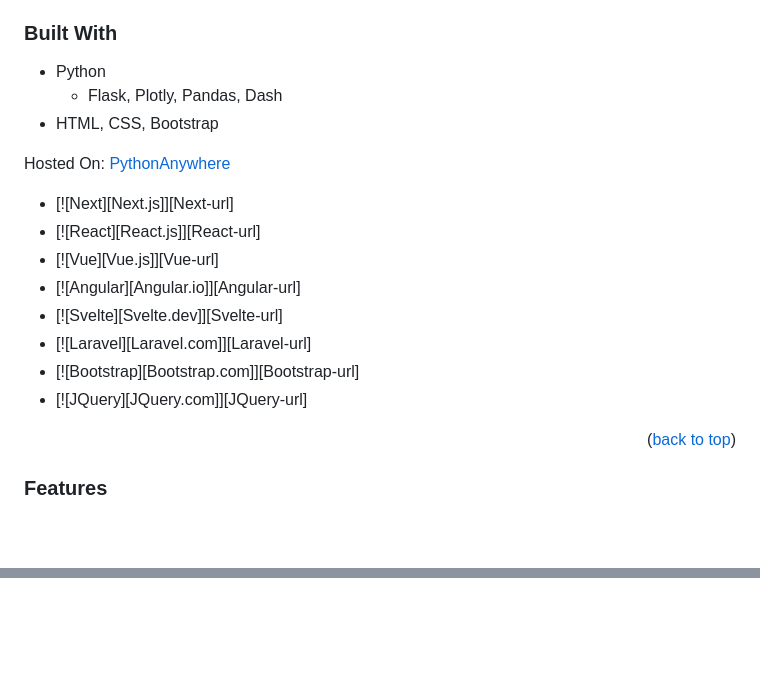
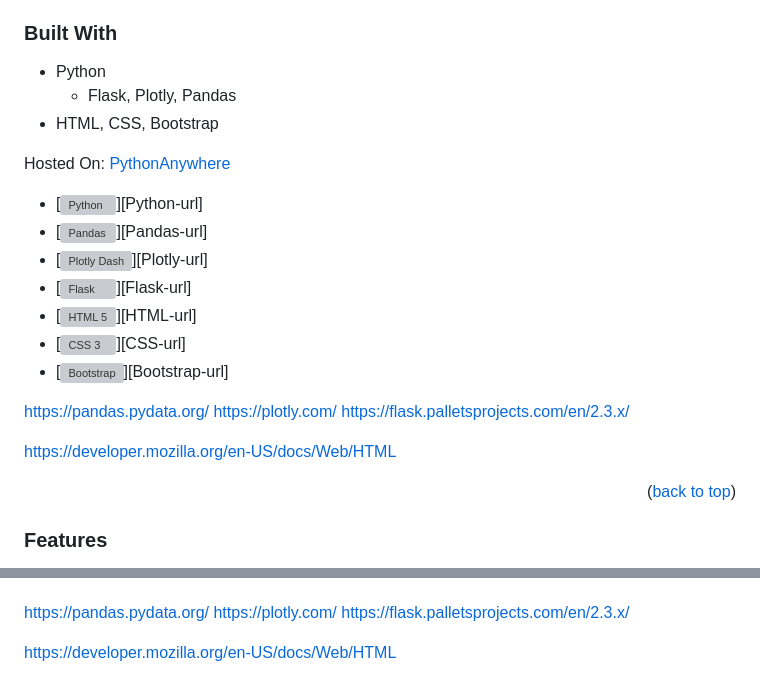
Before and after one commit to ajd1776/Netflix-History-Dashboard, a Markdown page: README.md, 2 parts joined by grey strips. GitHub-like rendering; blank space fills up the shorter version; grey boxes are pictures that could not be loaded.

```diff
--- a/README.md
+++ b/README.md
@@ -68,19 +68,25 @@
 
 ### Built With
 - Python
-  - Flask, Plotly, Pandas, Dash
+  - Flask, Plotly, Pandas
 - HTML, CSS, Bootstrap
 
 Hosted On: 	[PythonAnywhere](https://www.pythonanywhere.com)
 
-* [![Next][Next.js]][Next-url]
-* [![React][React.js]][React-url]
-* [![Vue][Vue.js]][Vue-url]
-* [![Angular][Angular.io]][Angular-url]
-* [![Svelte][Svelte.dev]][Svelte-url]
-* [![Laravel][Laravel.com]][Laravel-url]
-* [![Bootstrap][Bootstrap.com]][Bootstrap-url]
-* [![JQuery][JQuery.com]][JQuery-url]
+* [![Python][Python-icon]][Python-url]
+* [![Pandas][Pandas-icon]][Pandas-url]
+* [![Plotly Dash][Plotly-icon]][Plotly-url]
+* [![Flask][Flask-icon]][Flask-url]
+* [![HTML 5][HTML-icon]][HTML-url]
+* [![CSS 3][CSS-icon]][CSS-url]
+* [![Bootstrap][Bootstrap-icon]][Bootstrap-url]
+
+https://pandas.pydata.org/
+https://plotly.com/
+https://flask.palletsprojects.com/en/2.3.x/
+
+https://developer.mozilla.org/en-US/docs/Web/HTML
+
 
 <p align="right">(<a href="#readme-top">back to top</a>)</p>
 
@@ -181,3 +186,24 @@ Distributed under the MIT License. See `LICENSE.txt` for more information.
 [linkedin-url]: https://linkedin.com/in/linkedin_username
 
 [product-screenshot]: (https://github.com/ajd1776/Netflix-History-Dashboard/assets/48261946/9a1574d3-de84-4caf-923a-ee09e52df5a0)
+
+[Python-icon]:
+[Python-url]:
+[Pandas-icon]:
+[Pandas-url]:
+[Plotly-icon]:
+[Plotly-url]:
+[Flask-icon]:
+[Flask-url]:
+[HTML-icon]:
+[HTML-url]:
+[CSS-icon]:
+[CSS-url]:
+[Bootstrap-icon]:
+[Bootstrap-url]:
+
+https://pandas.pydata.org/
+https://plotly.com/
+https://flask.palletsprojects.com/en/2.3.x/
+
+https://developer.mozilla.org/en-US/docs/Web/HTML
```
Also changed, not shown: other parts of README.md (+0 -1 lines).
